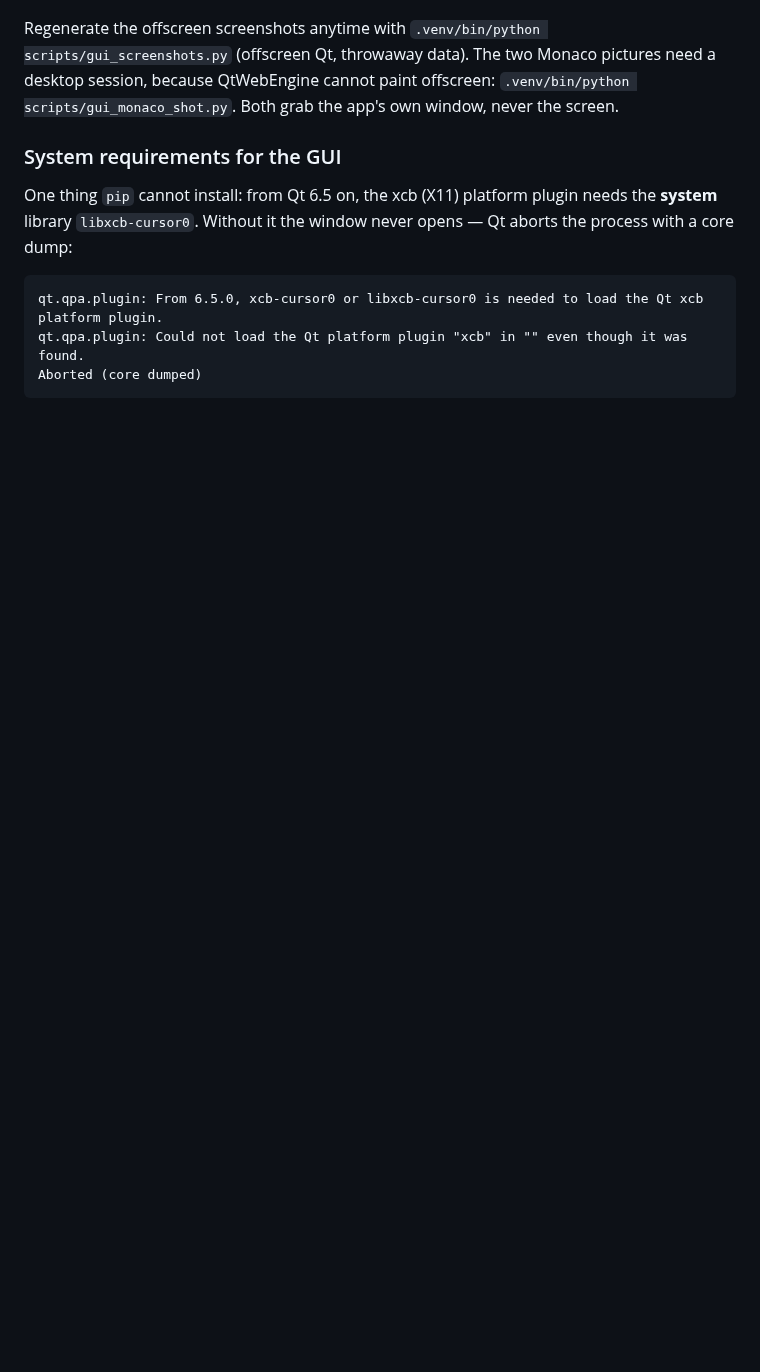
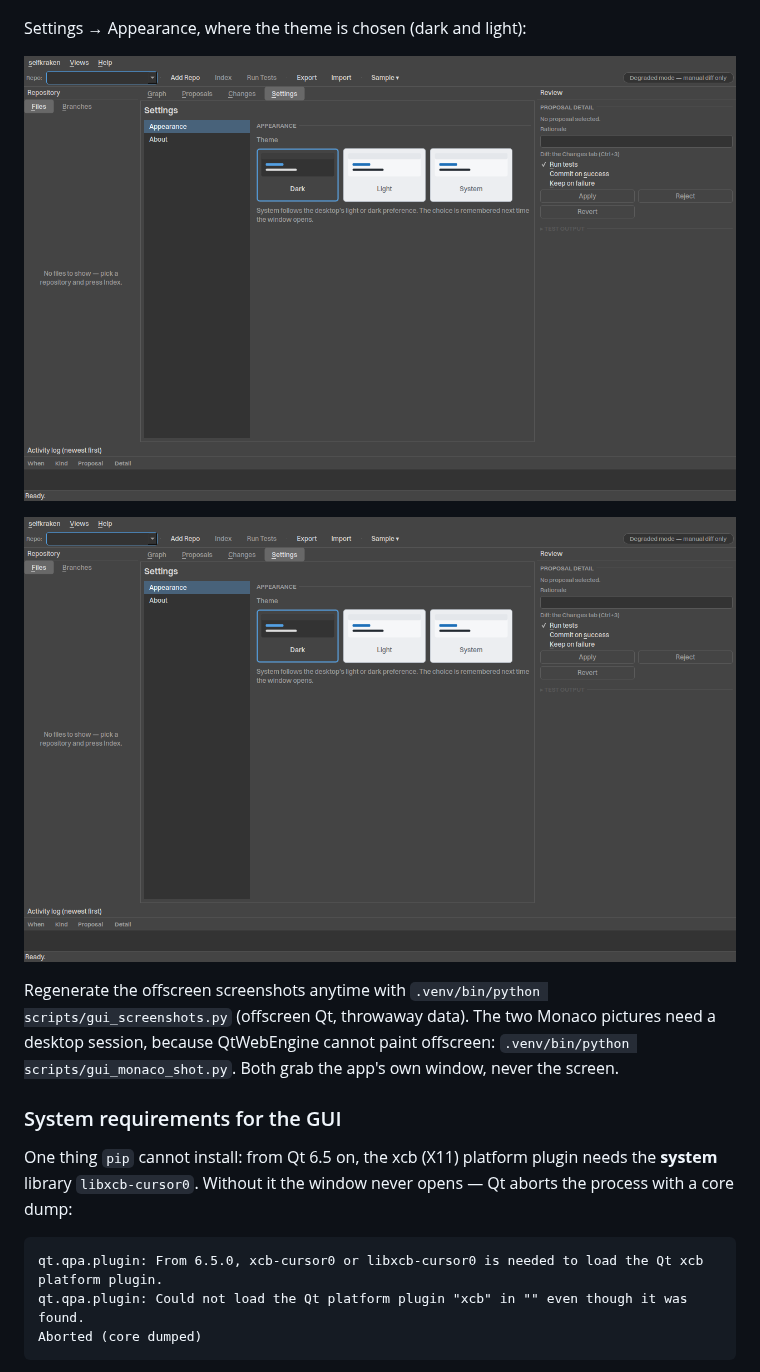
Before and after one commit to x3beche/selfkraken, a Markdown page: README.md, the part around one of its changes. GitHub-like rendering; pictures changed too: docs/screenshots/settings-dark.png (added), docs/screenshots/settings-light.png (added); blank space fills up the shorter version.

```diff
--- a/README.md
+++ b/README.md
@@ -364,6 +377,12 @@ Empty state with guidance:
 Light theme:
 
 ![GUI light theme](docs/screenshots/gui-light.png)
+
+Settings → Appearance, where the theme is chosen (dark and light):
+
+![Settings, appearance](docs/screenshots/settings-dark.png)
+
+![Settings, appearance in the light theme](docs/screenshots/settings-light.png)
 
 Regenerate the offscreen screenshots anytime with
 `.venv/bin/python scripts/gui_screenshots.py` (offscreen Qt, throwaway data).
```
Also changed, not shown: other parts of README.md (+13 -0 lines), THIRD_PARTY.md (+2 -0 lines), docs/screenshots/gui-empty.png, docs/screenshots/gui-graph.png, docs/screenshots/gui-light.png, docs/screenshots/gui-proposal.png, 12 other files.
